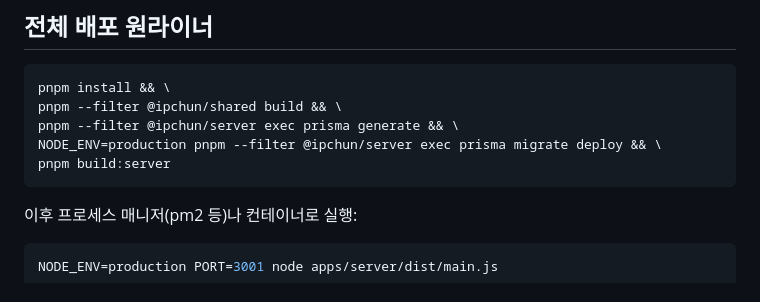
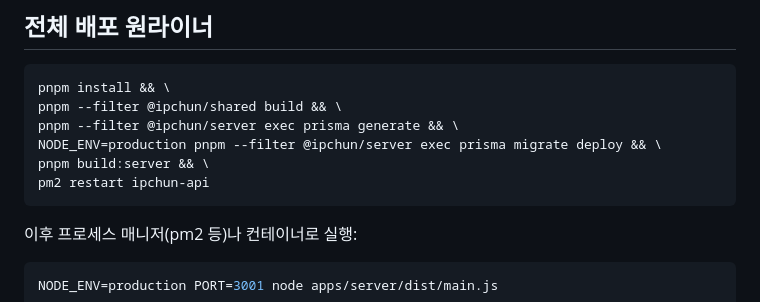
Before and after one commit to halfmoon-mind/ipchun-test, a Markdown page: docs/server-deploy-guide.md, the part around the change. Rendered like a GitHub page.

Commit message:
[docs] 배포 가이드에 pm2 restart 추가

````diff
--- a/docs/server-deploy-guide.md
+++ b/docs/server-deploy-guide.md
@@ -103,7 +103,8 @@ pnpm install && \
 pnpm --filter @ipchun/shared build && \
 pnpm --filter @ipchun/server exec prisma generate && \
 NODE_ENV=production pnpm --filter @ipchun/server exec prisma migrate deploy && \
-pnpm build:server
+pnpm build:server && \
+pm2 restart ipchun-api
 ```
 
 이후 프로세스 매니저(pm2 등)나 컨테이너로 실행:
````
